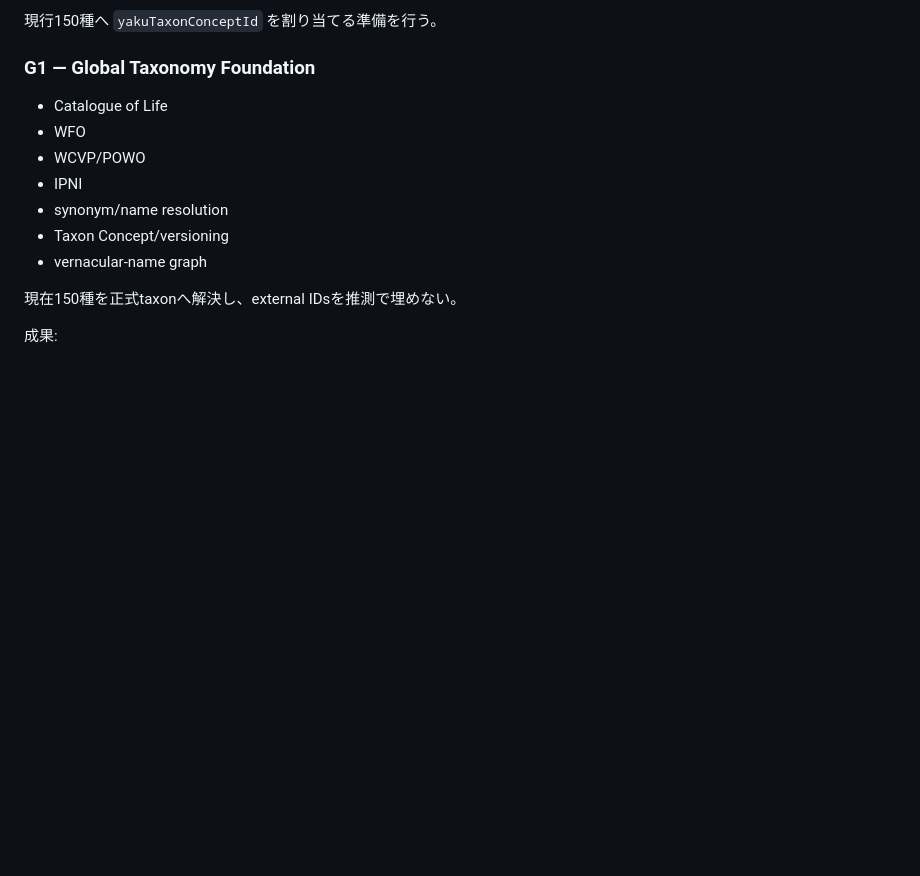
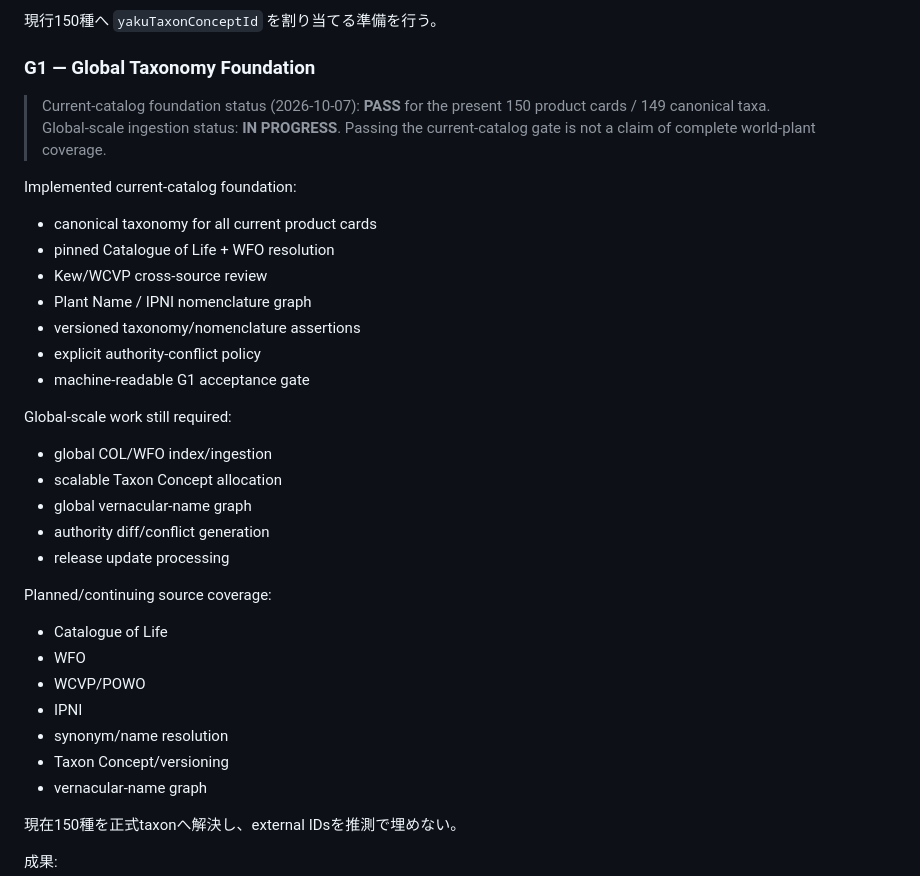
Before and after one commit to sunpotflower4460-cpu/YAKU-IKU-POCKET, a Markdown page: docs/global-plant-brain/05_IMPLEMENTATION_PLAN.md, the part around the change. Drawn GitHub-style; blank space fills up the shorter version.

Commit message:
docs: mark current-catalog G1 acceptance boundary

```diff
--- a/docs/global-plant-brain/05_IMPLEMENTATION_PLAN.md
+++ b/docs/global-plant-brain/05_IMPLEMENTATION_PLAN.md
@@ -34,6 +34,26 @@
 
 ### G1 — Global Taxonomy Foundation
 
+> Current-catalog foundation status (2026-10-07): **PASS** for the present 150 product cards / 149 canonical taxa.
+> Global-scale ingestion status: **IN PROGRESS**. Passing the current-catalog gate is not a claim of complete world-plant coverage.
+
+Implemented current-catalog foundation:
+- canonical taxonomy for all current product cards
+- pinned Catalogue of Life + WFO resolution
+- Kew/WCVP cross-source review
+- Plant Name / IPNI nomenclature graph
+- versioned taxonomy/nomenclature assertions
+- explicit authority-conflict policy
+- machine-readable G1 acceptance gate
+
+Global-scale work still required:
+- global COL/WFO index/ingestion
+- scalable Taxon Concept allocation
+- global vernacular-name graph
+- authority diff/conflict generation
+- release update processing
+
+Planned/continuing source coverage:
 - Catalogue of Life
 - WFO
 - WCVP/POWO
```
